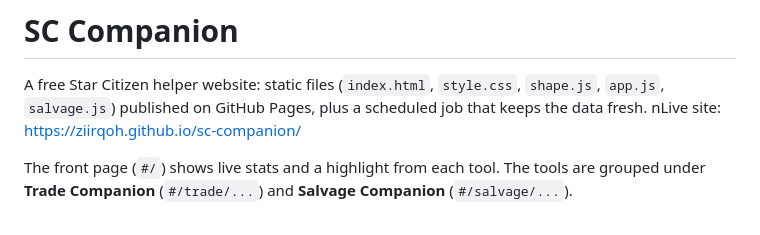
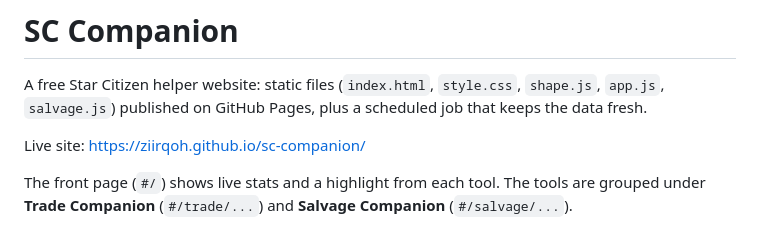
Before and after one commit to ziirqoh/sc-companion, a Markdown page: README.md, the part around the change. Drawn GitHub-style.

Commit message:
README: fix live site line
Co-Authored-By: Claude Opus 5.5 <noreply@anthropic.com>

```diff
--- a/README.md
+++ b/README.md
@@ -1,7 +1,8 @@
 # SC Companion
 
 A free Star Citizen helper website: static files (`index.html`, `style.css`, `shape.js`, `app.js`, `salvage.js`) published on GitHub Pages, plus a scheduled job that keeps the data fresh.
-nLive site: https://ziirqoh.github.io/sc-companion/
+
+Live site: https://ziirqoh.github.io/sc-companion/
 
 The front page (`#/`) shows live stats and a highlight from each tool. The tools are grouped under **Trade Companion** (`#/trade/...`) and **Salvage Companion** (`#/salvage/...`).
 
```
